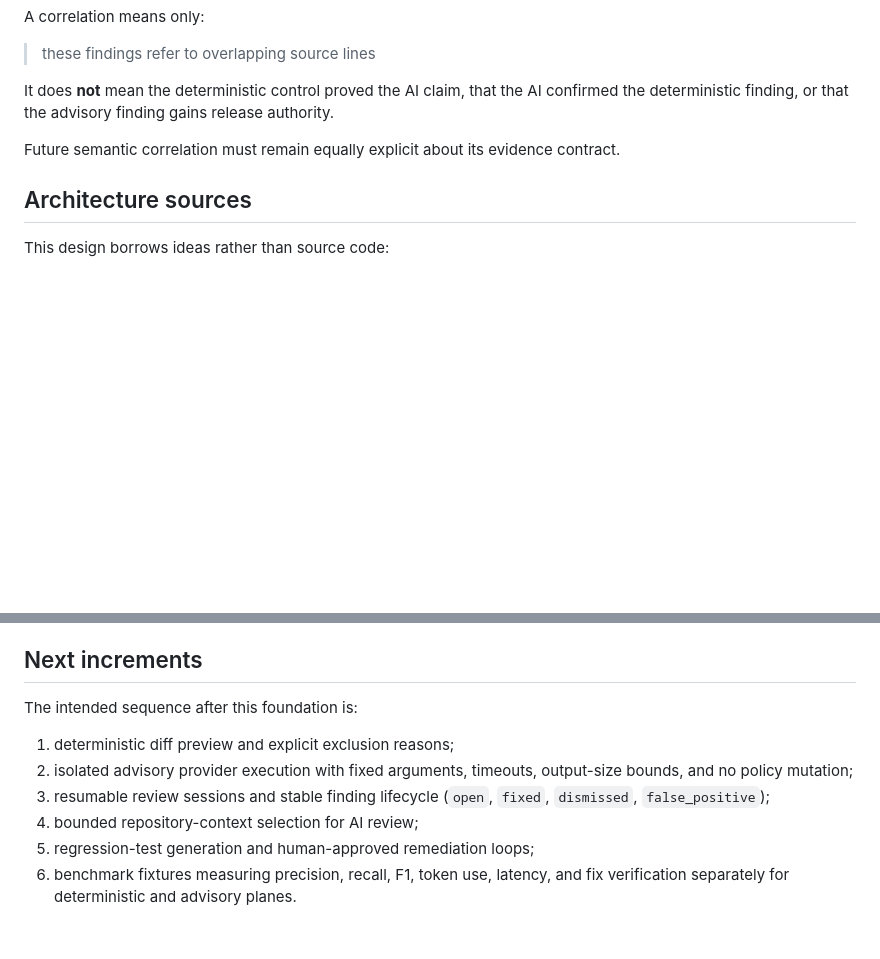
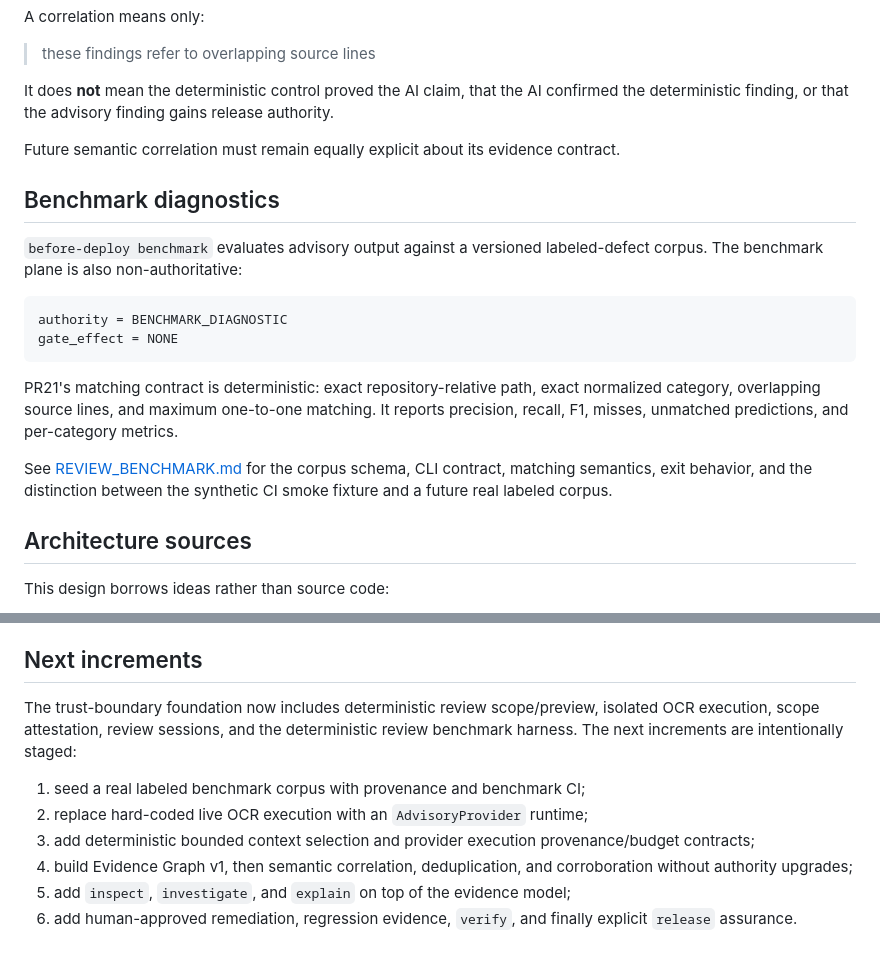
Before and after one commit to haytamAroui/befor-deploy-for-vibe-coder, a Markdown page: docs/ADVISORY_REVIEW_PLANE.md, 2 parts joined by grey strips. GitHub-like rendering; blank space fills up the shorter version.

Commit message:
docs: connect benchmark harness to advisory roadmap

````diff
--- a/docs/ADVISORY_REVIEW_PLANE.md
+++ b/docs/ADVISORY_REVIEW_PLANE.md
@@ -94,6 +94,19 @@ It does **not** mean the deterministic control proved the AI claim, that the AI
 
 Future semantic correlation must remain equally explicit about its evidence contract.
 
+## Benchmark diagnostics
+
+`before-deploy benchmark` evaluates advisory output against a versioned labeled-defect corpus. The benchmark plane is also non-authoritative:
+
+```text
+authority = BENCHMARK_DIAGNOSTIC
+gate_effect = NONE
+```
+
+PR21's matching contract is deterministic: exact repository-relative path, exact normalized category, overlapping source lines, and maximum one-to-one matching. It reports precision, recall, F1, misses, unmatched predictions, and per-category metrics.
+
+See [REVIEW_BENCHMARK.md](REVIEW_BENCHMARK.md) for the corpus schema, CLI contract, matching semantics, exit behavior, and the distinction between the synthetic CI smoke fixture and a future real labeled corpus.
+
 ## Architecture sources
 
 This design borrows ideas rather than source code:
@@ -105,11 +118,11 @@ No OpenCodeReview implementation code is copied into Before Deploy. This keeps B
 
 ## Next increments
 
-The intended sequence after this foundation is:
+The trust-boundary foundation now includes deterministic review scope/preview, isolated OCR execution, scope attestation, review sessions, and the deterministic review benchmark harness. The next increments are intentionally staged:
 
-1. deterministic diff preview and explicit exclusion reasons;
-2. isolated advisory provider execution with fixed arguments, timeouts, output-size bounds, and no policy mutation;
-3. resumable review sessions and stable finding lifecycle (`open`, `fixed`, `dismissed`, `false_positive`);
-4. bounded repository-context selection for AI review;
-5. regression-test generation and human-approved remediation loops;
-6. benchmark fixtures measuring precision, recall, F1, token use, latency, and fix verification separately for deterministic and advisory planes.
+1. seed a real labeled benchmark corpus with provenance and benchmark CI;
+2. replace hard-coded live OCR execution with an `AdvisoryProvider` runtime;
+3. add deterministic bounded context selection and provider execution provenance/budget contracts;
+4. build Evidence Graph v1, then semantic correlation, deduplication, and corroboration without authority upgrades;
+5. add `inspect`, `investigate`, and `explain` on top of the evidence model;
+6. add human-approved remediation, regression evidence, `verify`, and finally explicit `release` assurance.
````
